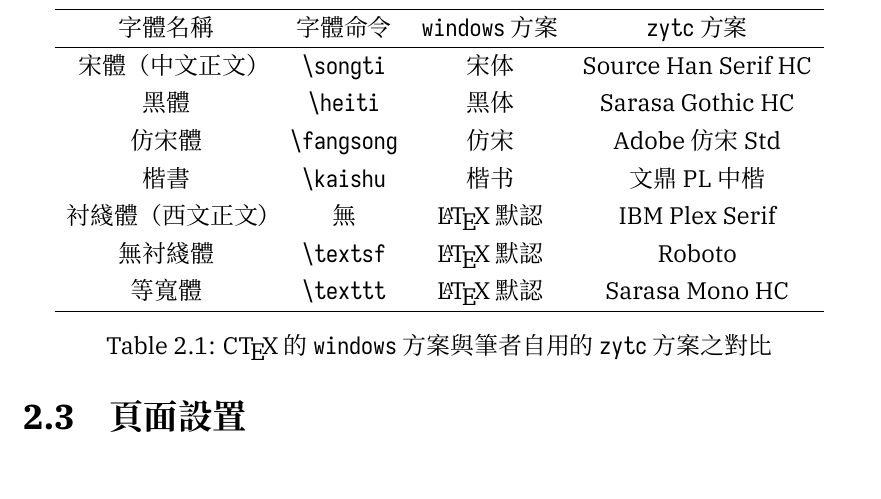
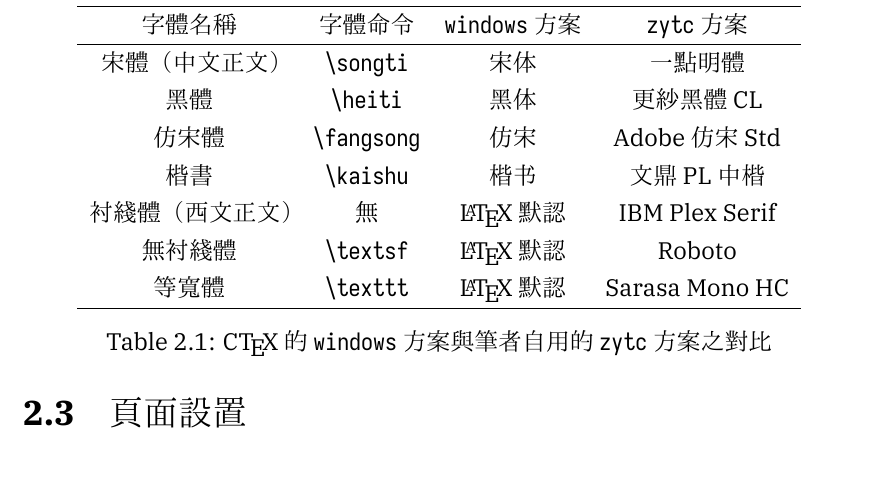
Before and after one commit to zyxir/std-latex, a LaTeX book (template.tex, which reads zylatex.sty): part of page 6 of 8, cut so that both start at the same text. The pictures show the PDF file template.pdf that the author committed with the source.

Commit message:
將黑體與宋體字體換爲了舊字型

```diff
--- a/template.tex
+++ b/template.tex
@@ -96,8 +96,8 @@
     \hline
      字體名稱 & 字體命令 & \texttt{windows} 方案 & \texttt{zytc} 方案 \\
     \hline
-    宋體（中文正文） & \texttt{\textbackslash songti} & 宋体 & Source Han Serif HC \\
-    黑體 & \texttt{\textbackslash heiti} & 黑体 & Sarasa Gothic HC \\
+    宋體（中文正文） & \texttt{\textbackslash songti} & 宋体 & 一點明體 \\
+    黑體 & \texttt{\textbackslash heiti} & 黑体 & 更紗黑體 CL \\
     仿宋體 & \texttt{\textbackslash fangsong} & 仿宋 & Adobe 仿宋 Std \\
     楷書 & \texttt{\textbackslash kaishu} & 楷书 & 文鼎PL中楷 \\
     衬綫體（西文正文） & 無 & \LaTeX 默認 & IBM Plex Serif \\
--- a/zylatex.sty
+++ b/zylatex.sty
@@ -79,5 +79,3 @@
 \ifx\zy@fontset\zy@fontset@zytc
 % 採用 zytc 字體方案。
 \RequirePackage[scheme=plain,fontset=none]{ctex}
-\setCJKmainfont{Source Han Serif HC}
-\setCJKfamilyfont{zhsong}{Source Han Serif HC}
```
Also changed, not shown: template.pdf, zylatex.sty (4 more changed lines).
